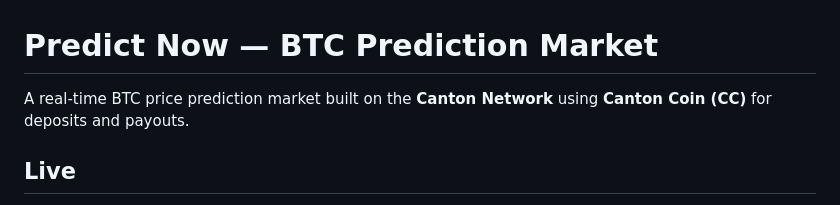
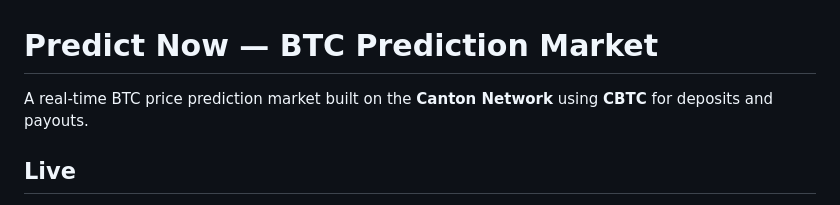
Before and after one commit to Code-for-100k/predict-now, a Markdown page: README.md, the part around the change. Rendered like a GitHub page.

```diff
--- a/README.md
+++ b/README.md
@@ -1,6 +1,6 @@
 # Predict Now — BTC Prediction Market
 
-A real-time BTC price prediction market built on the **Canton Network** using **Canton Coin (CC)** for deposits and payouts.
+A real-time BTC price prediction market built on the **Canton Network** using **CBTC** for deposits and payouts.
 
 ## Live
 
```
